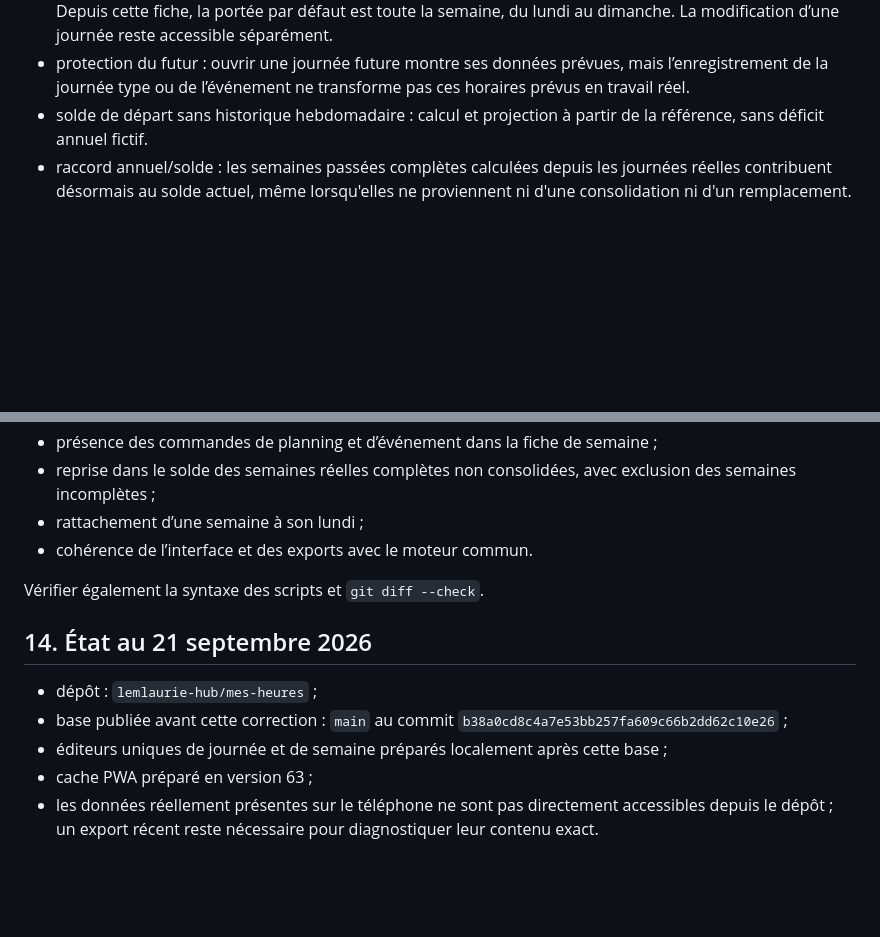
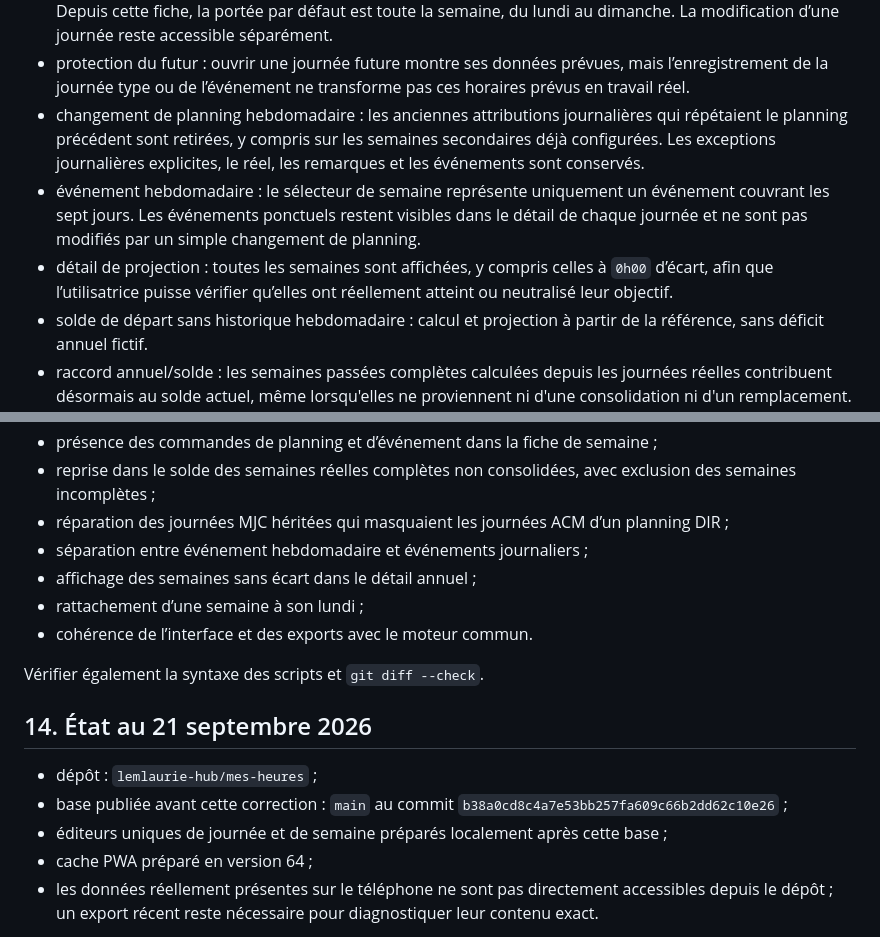
Before and after one commit to lemlaurie-hub/mes-heures, a Markdown page: README_LEON.md, 2 parts joined by grey strips. Drawn GitHub-style; blank space fills up the shorter version.

Commit message:
Apply weekly plans to their day types

```diff
--- a/README_LEON.md
+++ b/README_LEON.md
@@ -277,6 +277,9 @@ Accès direct depuis l’écran du téléphone, navigation basse, gros boutons,
 - éditeur de journée unique : Historique et Planning ouvrent exactement le même composant. Il permet d’attribuer la journée type et un événement, puis de saisir le réel. L’événement choisi ici ne concerne que cette date ; si elle appartenait à une période plus longue, les jours voisins sont conservés. Une seule plage vide est affichée au départ, toutes les plages déjà enregistrées restent visibles et les suivantes sont ajoutées avec `+ Ajouter une plage`.
 - édition hebdomadaire : la fiche d’une semaine permet à nouveau d’attribuer un planning et un événement. Depuis cette fiche, la portée par défaut est toute la semaine, du lundi au dimanche. La modification d’une journée reste accessible séparément.
 - protection du futur : ouvrir une journée future montre ses données prévues, mais l’enregistrement de la journée type ou de l’événement ne transforme pas ces horaires prévus en travail réel.
+- changement de planning hebdomadaire : les anciennes attributions journalières qui répétaient le planning précédent sont retirées, y compris sur les semaines secondaires déjà configurées. Les exceptions journalières explicites, le réel, les remarques et les événements sont conservés.
+- événement hebdomadaire : le sélecteur de semaine représente uniquement un événement couvrant les sept jours. Les événements ponctuels restent visibles dans le détail de chaque journée et ne sont pas modifiés par un simple changement de planning.
+- détail de projection : toutes les semaines sont affichées, y compris celles à `0h00` d’écart, afin que l’utilisatrice puisse vérifier qu’elles ont réellement atteint ou neutralisé leur objectif.
 - solde de départ sans historique hebdomadaire : calcul et projection à partir de la référence, sans déficit annuel fictif.
 - raccord annuel/solde : les semaines passées complètes calculées depuis les journées réelles contribuent désormais au solde actuel, même lorsqu'elles ne proviennent ni d'une consolidation ni d'un remplacement. Une semaine réelle incomplète reste exclue afin de ne pas inventer de dette.
 
@@ -316,6 +319,9 @@ Les tests couvrent actuellement :
 - attribution d’un événement à une seule journée avec découpage et conservation d’une période voisine ;
 - présence des commandes de planning et d’événement dans la fiche de semaine ;
 - reprise dans le solde des semaines réelles complètes non consolidées, avec exclusion des semaines incomplètes ;
+- réparation des journées MJC héritées qui masquaient les journées ACM d’un planning DIR ;
+- séparation entre événement hebdomadaire et événements journaliers ;
+- affichage des semaines sans écart dans le détail annuel ;
 - rattachement d’une semaine à son lundi ;
 - cohérence de l’interface et des exports avec le moteur commun.
 
@@ -326,7 +332,7 @@ Vérifier également la syntaxe des scripts et `git diff --check`.
 - dépôt : `lemlaurie-hub/mes-heures` ;
 - base publiée avant cette correction : `main` au commit `b38a0cd8c4a7e53bb257fa609c66b2dd62c10e26` ;
 - éditeurs uniques de journée et de semaine préparés localement après cette base ;
-- cache PWA préparé en version 63 ;
+- cache PWA préparé en version 64 ;
 - les données réellement présentes sur le téléphone ne sont pas directement accessibles depuis le dépôt ; un export récent reste nécessaire pour diagnostiquer leur contenu exact.
 
 Après chaque publication, mettre à jour cette section si les identifiants de commit ou l’état des anomalies ont changé.
```
